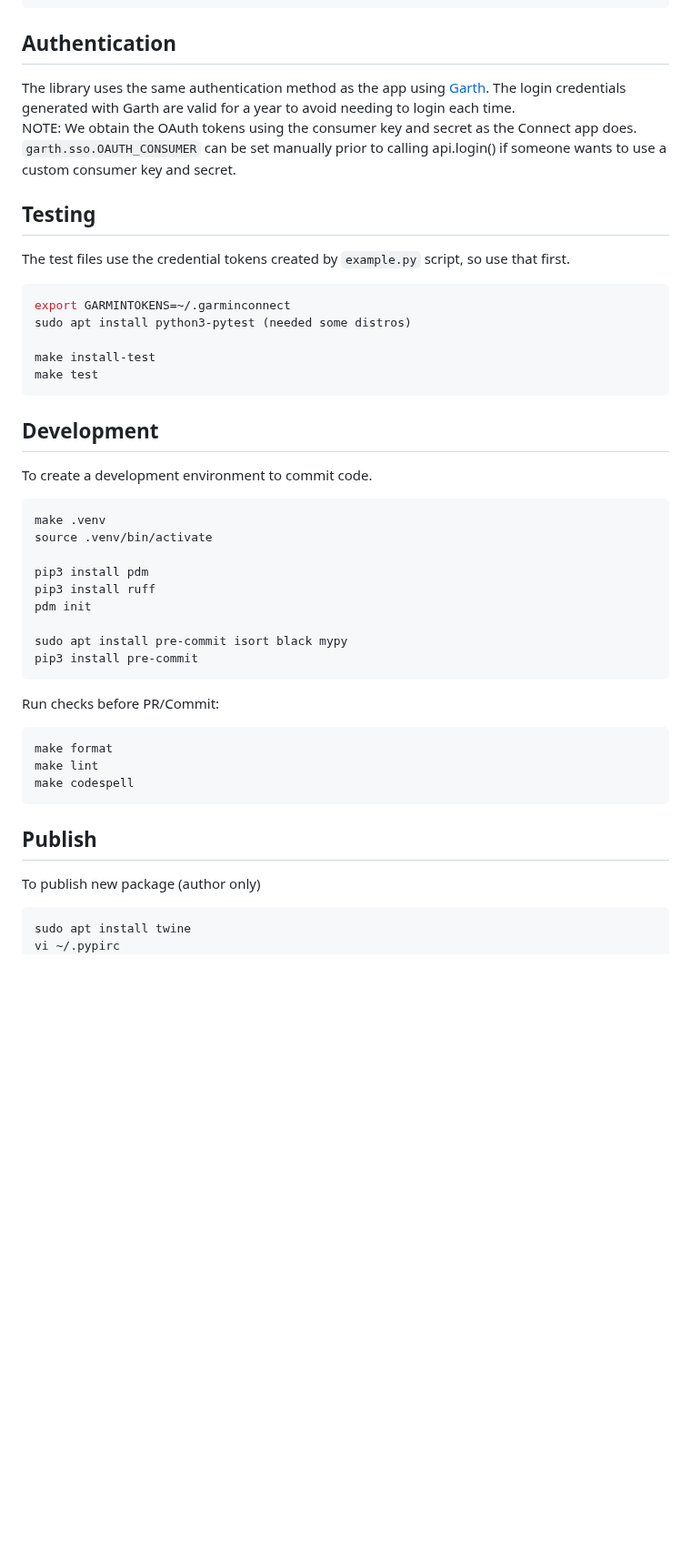
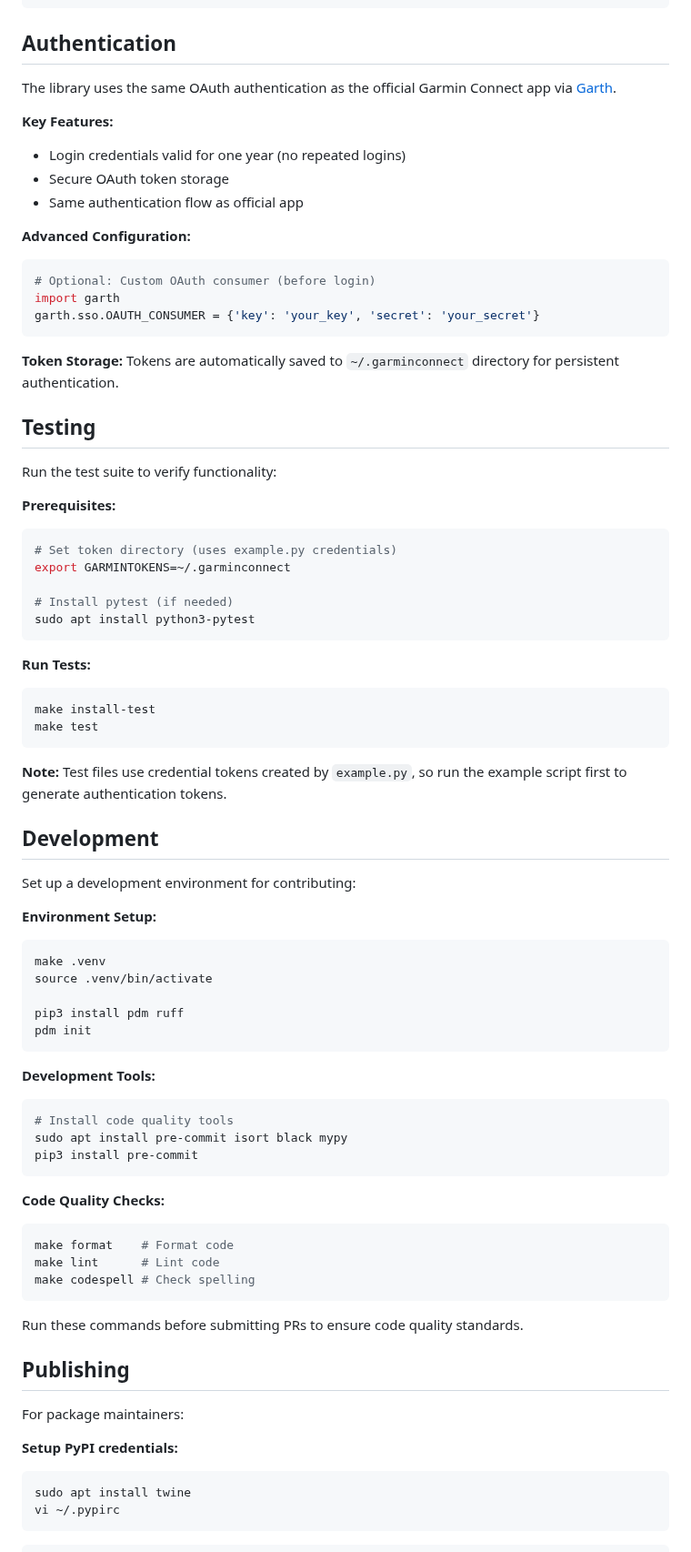
Before and after one commit to cyberjunky/python-garminconnect, a Markdown page: README.md, the part around one of its changes. Shown at 91% size. Drawn GitHub-style; blank space fills up the shorter version.

````diff
--- a/README.md
+++ b/README.md
@@ -90,53 +75,82 @@ pip3 install garminconnect
 
 ## Authentication
 
-The library uses the same authentication method as the app using [Garth](https://github.com/matin/garth).
-The login credentials generated with Garth are valid for a year to avoid needing to login each time.
-NOTE: We obtain the OAuth tokens using the consumer key and secret as the Connect app does.
-`garth.sso.OAUTH_CONSUMER` can be set manually prior to calling api.login() if someone wants to use a custom consumer key and secret.
+The library uses the same OAuth authentication as the official Garmin Connect app via [Garth](https://github.com/matin/garth).
+
+**Key Features:**
+- Login credentials valid for one year (no repeated logins)
+- Secure OAuth token storage
+- Same authentication flow as official app
+
+**Advanced Configuration:**
+```python
+# Optional: Custom OAuth consumer (before login)
+import garth
+garth.sso.OAUTH_CONSUMER = {'key': 'your_key', 'secret': 'your_secret'}
+```
+
+**Token Storage:**
+Tokens are automatically saved to `~/.garminconnect` directory for persistent authentication.
 
 ## Testing
 
-The test files use the credential tokens created by `example.py` script, so use that first.
+Run the test suite to verify functionality:
 
+**Prerequisites:**
 ```bash
+# Set token directory (uses example.py credentials)
 export GARMINTOKENS=~/.garminconnect
-sudo apt install python3-pytest (needed some distros)
 
+# Install pytest (if needed)
+sudo apt install python3-pytest
+```
+
+**Run Tests:**
+```bash
 make install-test
 make test
 ```
 
+**Note:** Test files use credential tokens created by `example.py`, so run the example script first to generate authentication tokens.
+
 ## Development
 
-To create a development environment to commit code.
+Set up a development environment for contributing:
 
+**Environment Setup:**
 ```bash
 make .venv
 source .venv/bin/activate
 
-pip3 install pdm
-pip3 install ruff
+pip3 install pdm ruff
 pdm init
+```
 
+**Development Tools:**
+```bash
+# Install code quality tools
 sudo apt install pre-commit isort black mypy
 pip3 install pre-commit
 ```
 
-Run checks before PR/Commit:
-
+**Code Quality Checks:**
 ```bash
-make format
-make lint
-make codespell
+make format    # Format code
+make lint      # Lint code
+make codespell # Check spelling
 ```
 
-## Publish
+Run these commands before submitting PRs to ensure code quality standards.
 
-To publish new package (author only)
+## Publishing
 
+For package maintainers:
+
+**Setup PyPI credentials:**
 ```bash
 sudo apt install twine
 vi ~/.pypirc
+```
+```ini
 [pypi]
 username = __token__
````
Also changed, not shown: other parts of README.md (+112 -78 lines).
